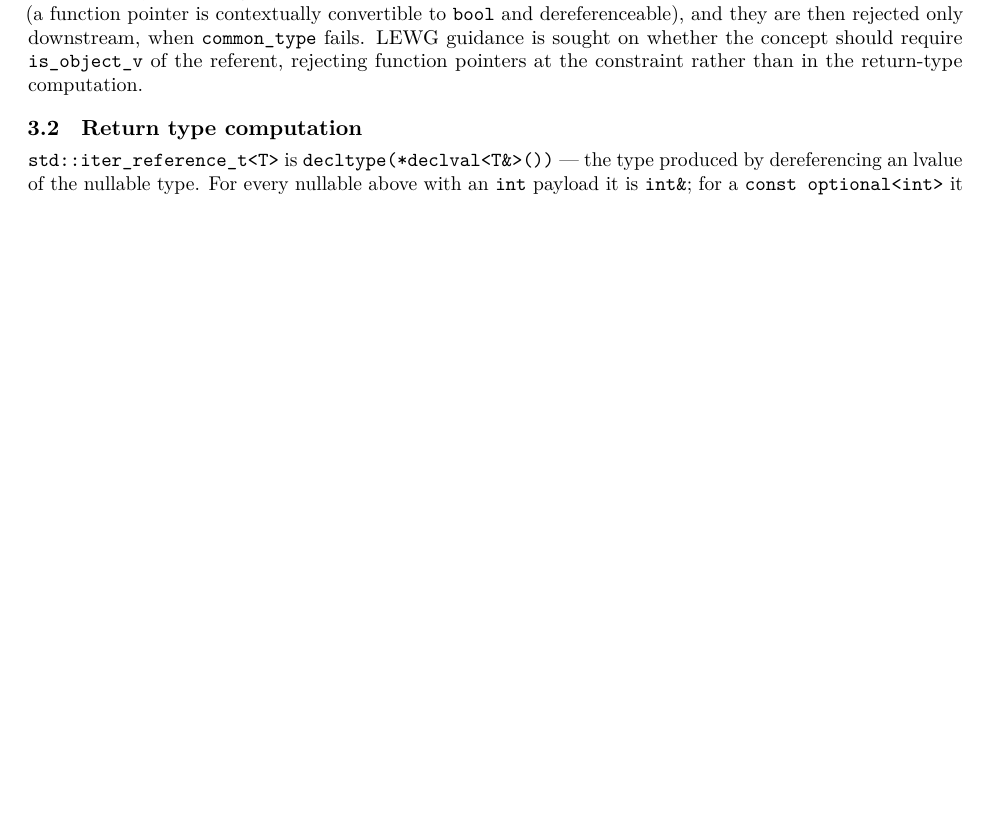
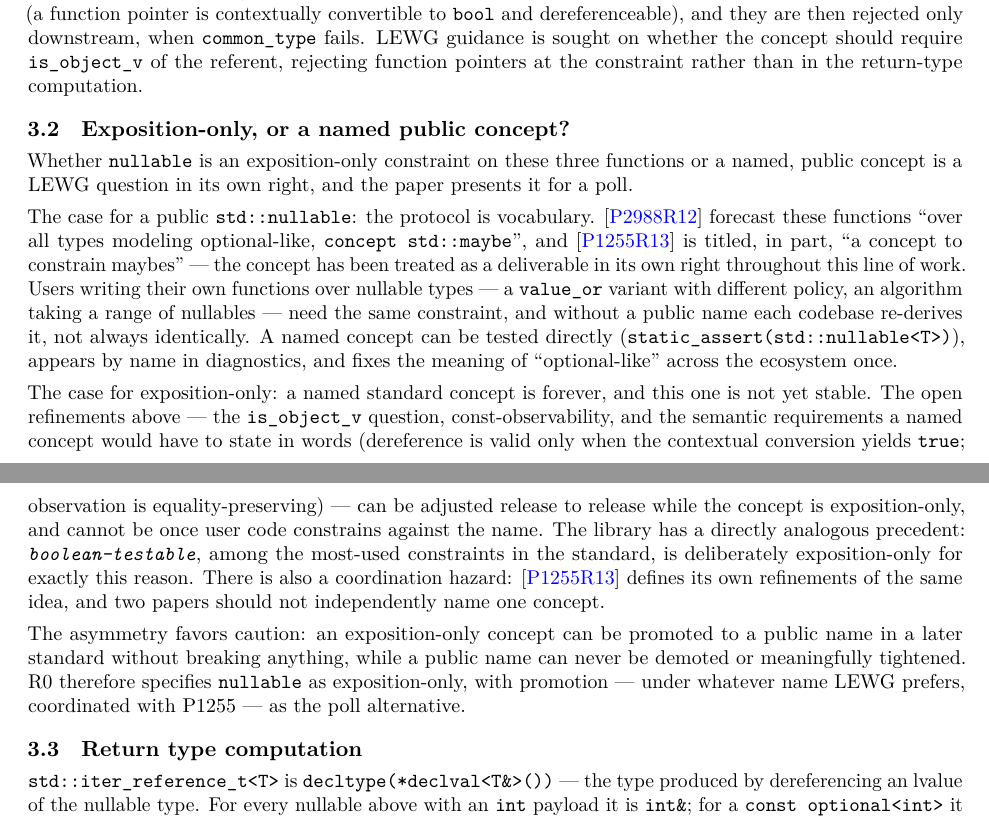
Before and after one commit to steve-downey/free_value_or, a LaTeX book (papers/free_value_or.tex): part of page 3 of 9 before the commit and two parts of pages 3 and 4 of 9 after it, the two joined at a grey line, cut so that both start at the same text, the shorter picture padded with empty space. The pictures show the PDF file papers/free_value_or.pdf that the author committed with the source.

Commit message:
feat(papers): add design section on exposition-only vs named concept
Presents the LEWG poll: public std::nullable as vocabulary (P2988
forecast it, P1255 titles it, users re-derive it otherwise) versus
exposition-only while refinements remain open, with boolean-testable
as precedent. The promotion asymmetry sets the R0 default:
exposition-only, poll the public name coordinated with P1255.

Co-Authored-By: Claude Fable 5 <noreply@anthropic.com>

```diff
--- a/papers/free_value_or.tex
+++ b/papers/free_value_or.tex
@@ -243,6 +243,46 @@ and dereferenceable), and they are then rejected only downstream, when
 \tcode{common_type} fails. LEWG guidance is sought on whether the concept
 should require \tcode{is_object_v} of the referent, rejecting function
 pointers at the constraint rather than in the return-type computation.
+
+\section{Exposition-only, or a named public concept?}
+
+Whether \tcode{nullable} is an exposition-only constraint on these three
+functions or a named, public concept is a LEWG question in its own right,
+and the paper presents it for a poll.
+
+The case for a public \tcode{std::nullable}: the protocol is vocabulary.
+\cite{P2988R12} forecast these functions ``over all types modeling
+optional-like, \tcode{concept std::maybe}'', and \cite{P1255R13} is titled,
+in part, ``a concept to constrain maybes'' --- the concept has been treated
+as a deliverable in its own right throughout this line of work. Users
+writing their own functions over nullable types --- a \tcode{value_or}
+variant with different policy, an algorithm taking a range of nullables ---
+need the same constraint, and without a public name each codebase
+re-derives it, not always identically. A named concept can be tested
+directly (\tcode{static_assert(std::nullable<T>)}), appears by name in
+diagnostics, and fixes the meaning of ``optional-like'' across the
+ecosystem once.
+
+The case for exposition-only: a named standard concept is forever, and
+this one is not yet stable. The open refinements above --- the
+\tcode{is_object_v} question, const-observability, and the semantic
+requirements a named concept would have to state in words (dereference is
+valid only when the contextual conversion yields \tcode{true};
+observation is equality-preserving) --- can be adjusted release to release
+while the concept is exposition-only, and cannot be once user code
+constrains against the name. The library has a directly analogous
+precedent: \tcode{\placeholder{boolean-testable}}, among the most-used
+constraints in the standard, is deliberately exposition-only for exactly
+this reason. There is also a coordination hazard: \cite{P1255R13} defines
+its own refinements of the same idea, and two papers should not
+independently name one concept.
+
+The asymmetry favors caution: an exposition-only concept can be promoted
+to a public name in a later standard without breaking anything, while a
+public name can never be demoted or meaningfully tightened. R0 therefore
+specifies \tcode{nullable} as exposition-only, with promotion --- under
+whatever name LEWG prefers, coordinated with P1255 --- as the poll
+alternative.
 
 \section{Return type computation}
 
@@ -588,7 +628,8 @@ Open questions on which LEWG guidance is sought before wording review:
   excluding function pointers at the constraint;
 \item whether rvalue nullables should move their payload
   (see Design);
-\item whether the concept is exposition-only or named and public;
+\item whether the concept is exposition-only (the proposed default) or
+  named and public, coordinated with P1255 (see Design);
 \item header placement: \tcode{<optional>} is where users will look,
   \tcode{<utility>} matches the genericity, a new header is cleanest for
   freestanding; the functions should be freestanding in any case.
```
Also changed, not shown: papers/free_value_or.pdf, 1 other file.
